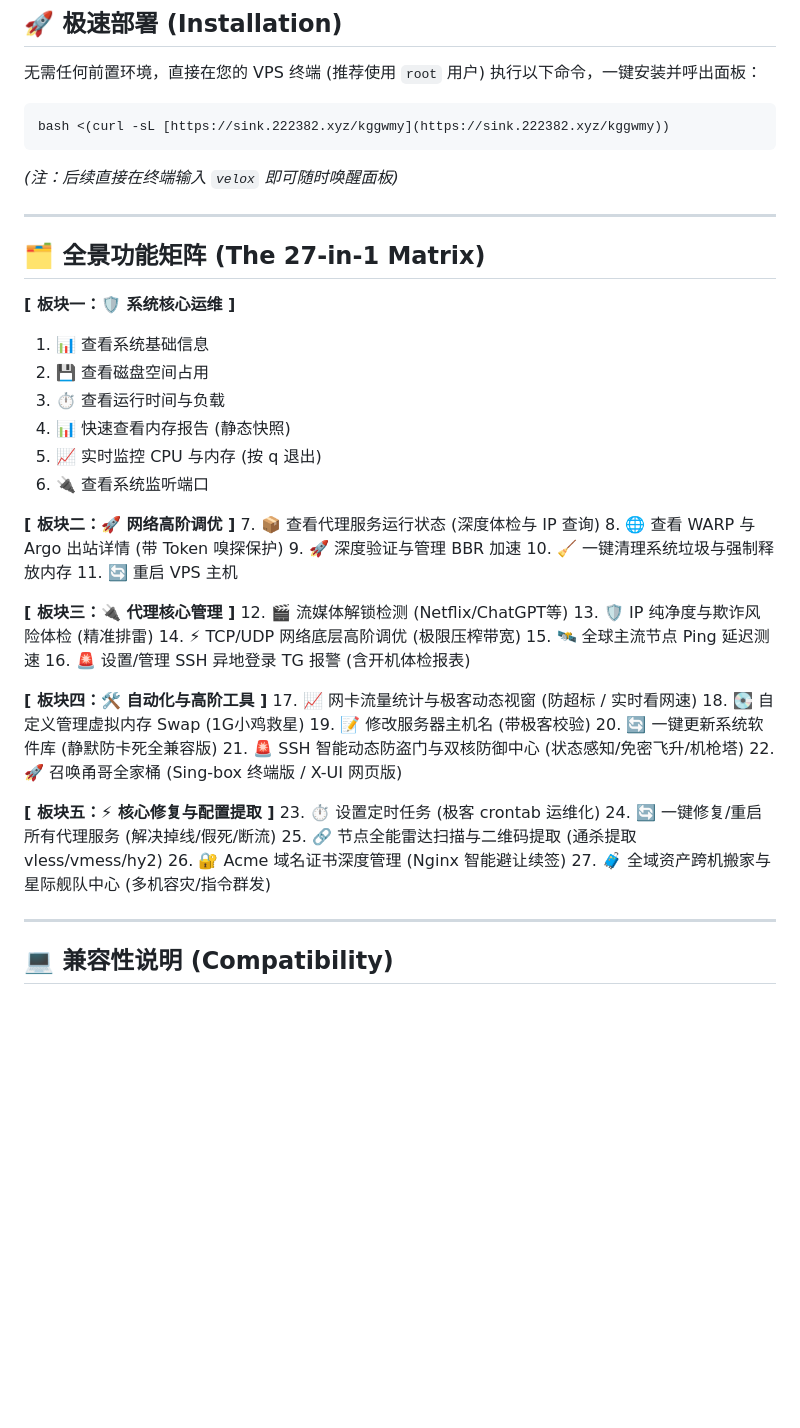
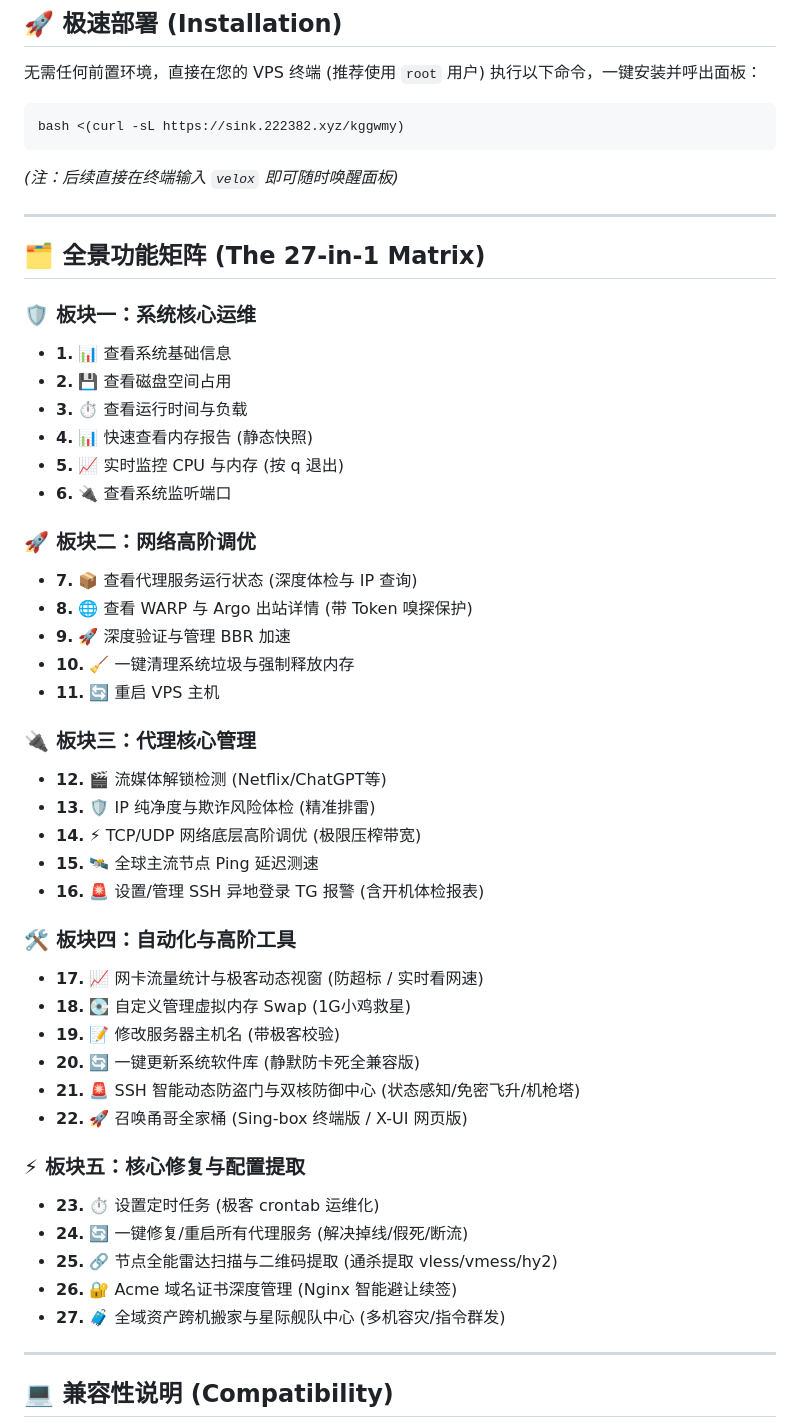
Before and after one commit to pwenxiang51-wq/Velox-VPS-Panel, a Markdown page: README.md, the part around the change. Rendered like a GitHub page; blank space fills up the shorter version.

```diff
--- a/README.md
+++ b/README.md
@@ -41,7 +41,7 @@ Velox Panel 是一款专为极客与重度折腾玩家打造的 Linux 终端运
 
 无需任何前置环境，直接在您的 VPS 终端 (推荐使用 `root` 用户) 执行以下命令，一键安装并呼出面板：
 
-<pre><code class="language-bash">bash &lt;(curl -sL [https://sink.222382.xyz/kggwmy](https://sink.222382.xyz/kggwmy))</code></pre>
+<pre><code class="language-bash">bash &lt;(curl -sL https://sink.222382.xyz/kggwmy)</code></pre>
 
 *(注：后续直接在终端输入 `velox` 即可随时唤醒面板)*
 
@@ -49,42 +49,42 @@ Velox Panel 是一款专为极客与重度折腾玩家打造的 Linux 终端运
 
 ## 🗂️ 全景功能矩阵 (The 27-in-1 Matrix)
 
-**[ 板块一：🛡️ 系统核心运维 ]**
-1. 📊 查看系统基础信息
-2. 💾 查看磁盘空间占用
-3. ⏱️ 查看运行时间与负载
-4. 📊 快速查看内存报告 (静态快照)
-5. 📈 实时监控 CPU 与内存 (按 q 退出)
-6. 🔌 查看系统监听端口
+### 🛡️ 板块一：系统核心运维
+- **1.** 📊 查看系统基础信息
+- **2.** 💾 查看磁盘空间占用
+- **3.** ⏱️ 查看运行时间与负载
+- **4.** 📊 快速查看内存报告 (静态快照)
+- **5.** 📈 实时监控 CPU 与内存 (按 q 退出)
+- **6.** 🔌 查看系统监听端口
 
-**[ 板块二：🚀 网络高阶调优 ]**
-7. 📦 查看代理服务运行状态 (深度体检与 IP 查询)
-8. 🌐 查看 WARP 与 Argo 出站详情 (带 Token 嗅探保护)
-9. 🚀 深度验证与管理 BBR 加速
-10. 🧹 一键清理系统垃圾与强制释放内存
-11. 🔄 重启 VPS 主机
+### 🚀 板块二：网络高阶调优
+- **7.** 📦 查看代理服务运行状态 (深度体检与 IP 查询)
+- **8.** 🌐 查看 WARP 与 Argo 出站详情 (带 Token 嗅探保护)
+- **9.** 🚀 深度验证与管理 BBR 加速
+- **10.** 🧹 一键清理系统垃圾与强制释放内存
+- **11.** 🔄 重启 VPS 主机
 
-**[ 板块三：🔌 代理核心管理 ]**
-12. 🎬 流媒体解锁检测 (Netflix/ChatGPT等)
-13. 🛡️ IP 纯净度与欺诈风险体检 (精准排雷)
-14. ⚡ TCP/UDP 网络底层高阶调优 (极限压榨带宽)
-15. 🛰️ 全球主流节点 Ping 延迟测速
-16. 🚨 设置/管理 SSH 异地登录 TG 报警 (含开机体检报表)
+### 🔌 板块三：代理核心管理
+- **12.** 🎬 流媒体解锁检测 (Netflix/ChatGPT等)
+- **13.** 🛡️ IP 纯净度与欺诈风险体检 (精准排雷)
+- **14.** ⚡ TCP/UDP 网络底层高阶调优 (极限压榨带宽)
+- **15.** 🛰️ 全球主流节点 Ping 延迟测速
+- **16.** 🚨 设置/管理 SSH 异地登录 TG 报警 (含开机体检报表)
 
-**[ 板块四：🛠️ 自动化与高阶工具 ]**
-17. 📈 网卡流量统计与极客动态视窗 (防超标 / 实时看网速)
-18. 💽 自定义管理虚拟内存 Swap (1G小鸡救星)
-19. 📝 修改服务器主机名 (带极客校验)
-20. 🔄 一键更新系统软件库 (静默防卡死全兼容版)
-21. 🚨 SSH 智能动态防盗门与双核防御中心 (状态感知/免密飞升/机枪塔)
-22. 🚀 召唤甬哥全家桶 (Sing-box 终端版 / X-UI 网页版)
+### 🛠️ 板块四：自动化与高阶工具
+- **17.** 📈 网卡流量统计与极客动态视窗 (防超标 / 实时看网速)
+- **18.** 💽 自定义管理虚拟内存 Swap (1G小鸡救星)
+- **19.** 📝 修改服务器主机名 (带极客校验)
+- **20.** 🔄 一键更新系统软件库 (静默防卡死全兼容版)
+- **21.** 🚨 SSH 智能动态防盗门与双核防御中心 (状态感知/免密飞升/机枪塔)
+- **22.** 🚀 召唤甬哥全家桶 (Sing-box 终端版 / X-UI 网页版)
 
-**[ 板块五：⚡ 核心修复与配置提取 ]**
-23. ⏱️ 设置定时任务 (极客 crontab 运维化)
-24. 🔄 一键修复/重启所有代理服务 (解决掉线/假死/断流)
-25. 🔗 节点全能雷达扫描与二维码提取 (通杀提取 vless/vmess/hy2)
-26. 🔐 Acme 域名证书深度管理 (Nginx 智能避让续签)
-27. 🧳 全域资产跨机搬家与星际舰队中心 (多机容灾/指令群发)
+### ⚡ 板块五：核心修复与配置提取
+- **23.** ⏱️ 设置定时任务 (极客 crontab 运维化)
+- **24.** 🔄 一键修复/重启所有代理服务 (解决掉线/假死/断流)
+- **25.** 🔗 节点全能雷达扫描与二维码提取 (通杀提取 vless/vmess/hy2)
+- **26.** 🔐 Acme 域名证书深度管理 (Nginx 智能避让续签)
+- **27.** 🧳 全域资产跨机搬家与星际舰队中心 (多机容灾/指令群发)
 
 ---
 
```
